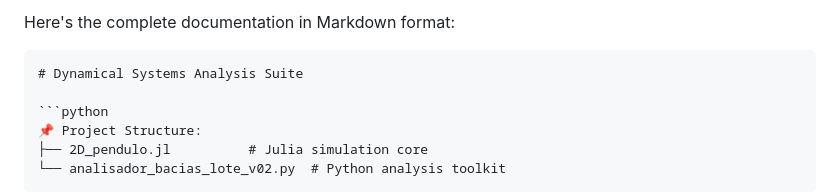
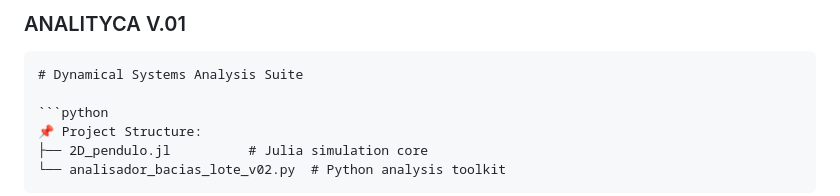
Before and after one commit to MauricioRibeiroTech/Analytica, a Markdown page: README.md, the part around the change. Rendered like a GitHub page.

````diff
--- a/README.md
+++ b/README.md
@@ -1,4 +1,4 @@
-Here's the complete documentation in Markdown format:
+### ANALITYCA V.01
 
 ```markdown
 # Dynamical Systems Analysis Suite
````
